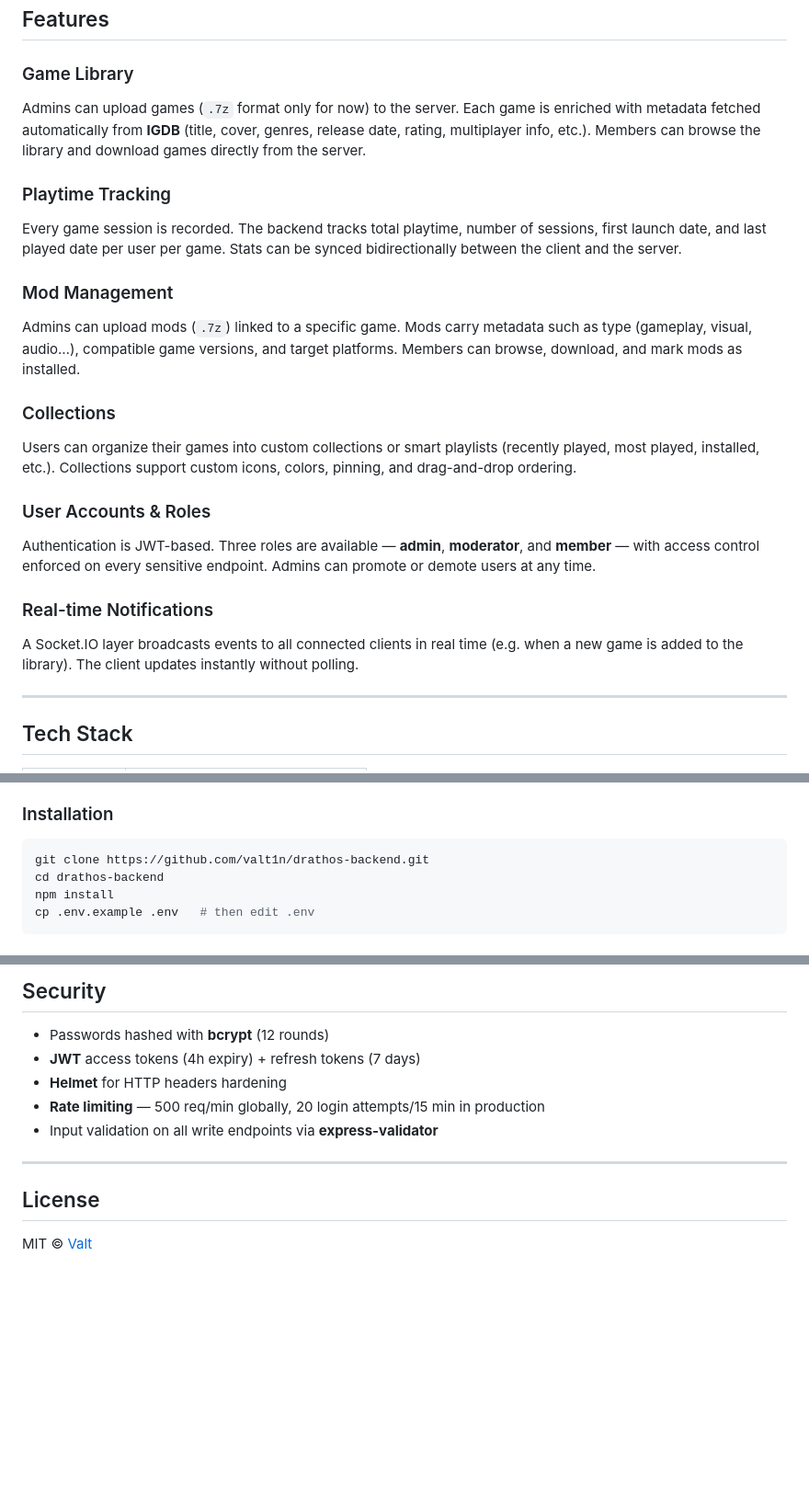
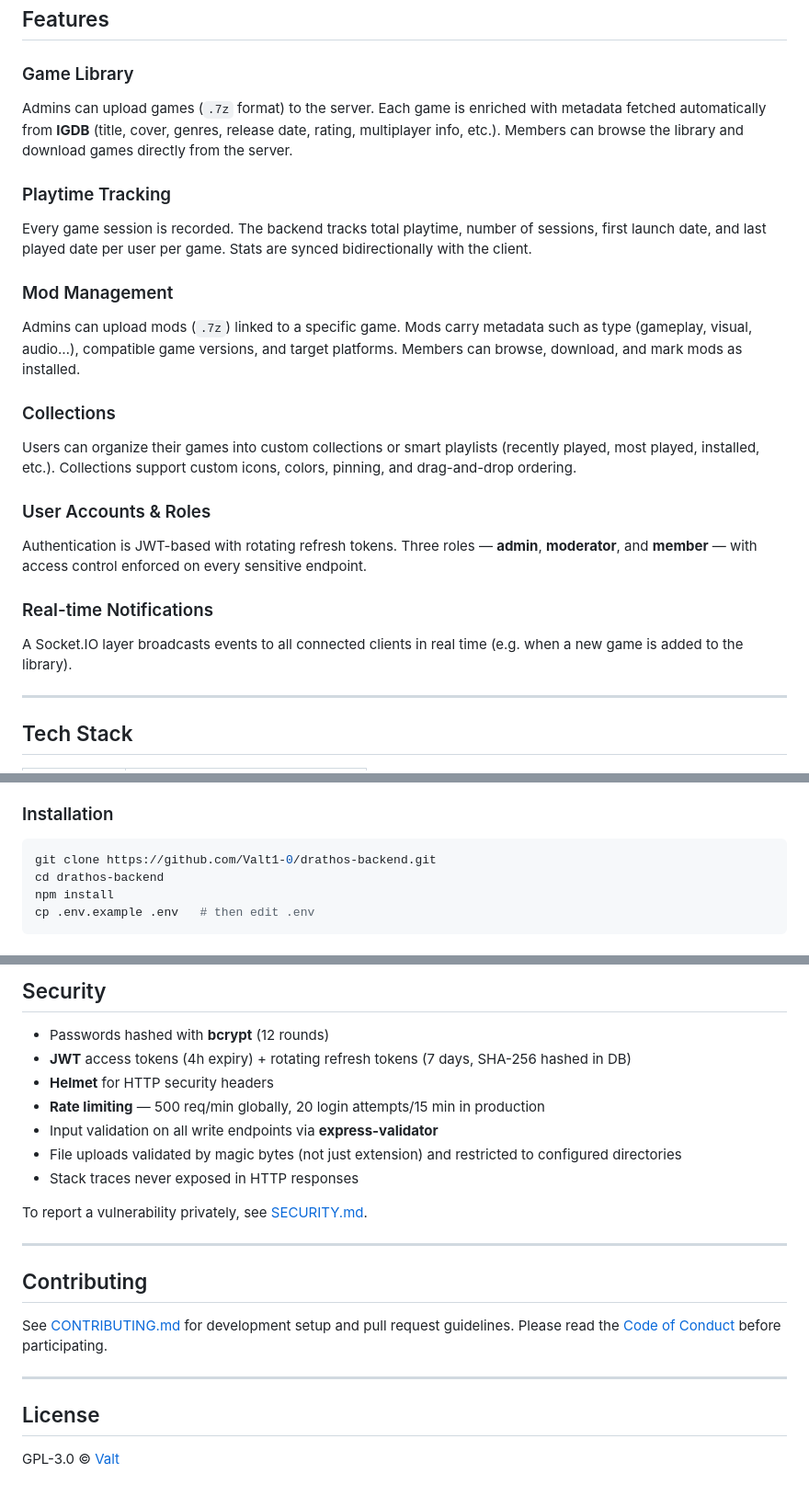
Before and after one commit to Valt1-0/drathos-backend, a Markdown page: README.md, 3 parts joined by grey strips. Shown at 92% size. Rendered like a GitHub page; blank space fills up the shorter version.

Commit message:
docs: update README for v1.0.0 release

````diff
--- a/README.md
+++ b/README.md
@@ -19,11 +19,11 @@ Drathos Backend is the REST API + WebSocket server powering the Drathos gaming p
 
 ### Game Library
 
-Admins can upload games (`.7z` format only for now) to the server. Each game is enriched with metadata fetched automatically from **IGDB** (title, cover, genres, release date, rating, multiplayer info, etc.). Members can browse the library and download games directly from the server.
+Admins can upload games (`.7z` format) to the server. Each game is enriched with metadata fetched automatically from **IGDB** (title, cover, genres, release date, rating, multiplayer info, etc.). Members can browse the library and download games directly from the server.
 
 ### Playtime Tracking
 
-Every game session is recorded. The backend tracks total playtime, number of sessions, first launch date, and last played date per user per game. Stats can be synced bidirectionally between the client and the server.
+Every game session is recorded. The backend tracks total playtime, number of sessions, first launch date, and last played date per user per game. Stats are synced bidirectionally with the client.
 
 ### Mod Management
 
@@ -35,11 +35,11 @@ Users can organize their games into custom collections or smart playlists (recen
 
 ### User Accounts & Roles
 
-Authentication is JWT-based. Three roles are available — **admin**, **moderator**, and **member** — with access control enforced on every sensitive endpoint. Admins can promote or demote users at any time.
+Authentication is JWT-based with rotating refresh tokens. Three roles — **admin**, **moderator**, and **member** — with access control enforced on every sensitive endpoint.
 
 ### Real-time Notifications
 
-A Socket.IO layer broadcasts events to all connected clients in real time (e.g. when a new game is added to the library). The client updates instantly without polling.
+A Socket.IO layer broadcasts events to all connected clients in real time (e.g. when a new game is added to the library).
 
 ---
 
@@ -68,7 +68,7 @@ A Socket.IO layer broadcasts events to all connected clients in real time (e.g.
 ### Installation
 
 ```bash
-git clone https://github.com/valt1n/drathos-backend.git
+git clone https://github.com/Valt1-0/drathos-backend.git
 cd drathos-backend
 npm install
 cp .env.example .env   # then edit .env
@@ -119,13 +119,24 @@ The compose file sets up Traefik labels for HTTPS termination and connects the b
 ## Security
 
 - Passwords hashed with **bcrypt** (12 rounds)
-- **JWT** access tokens (4h expiry) + refresh tokens (7 days)
-- **Helmet** for HTTP headers hardening
+- **JWT** access tokens (4h expiry) + rotating refresh tokens (7 days, SHA-256 hashed in DB)
+- **Helmet** for HTTP security headers
 - **Rate limiting** — 500 req/min globally, 20 login attempts/15 min in production
 - Input validation on all write endpoints via **express-validator**
+- File uploads validated by magic bytes (not just extension) and restricted to configured directories
+- Stack traces never exposed in HTTP responses
+
+To report a vulnerability privately, see [SECURITY.md](SECURITY.md).
+
+---
+
+## Contributing
+
+See [CONTRIBUTING.md](CONTRIBUTING.md) for development setup and pull request guidelines.
+Please read the [Code of Conduct](CODE_OF_CONDUCT.md) before participating.
 
 ---
 
 ## License
 
-MIT © [Valt](https://github.com/valt1-0)
+GPL-3.0 © [Valt](https://github.com/Valt1-0)
````
